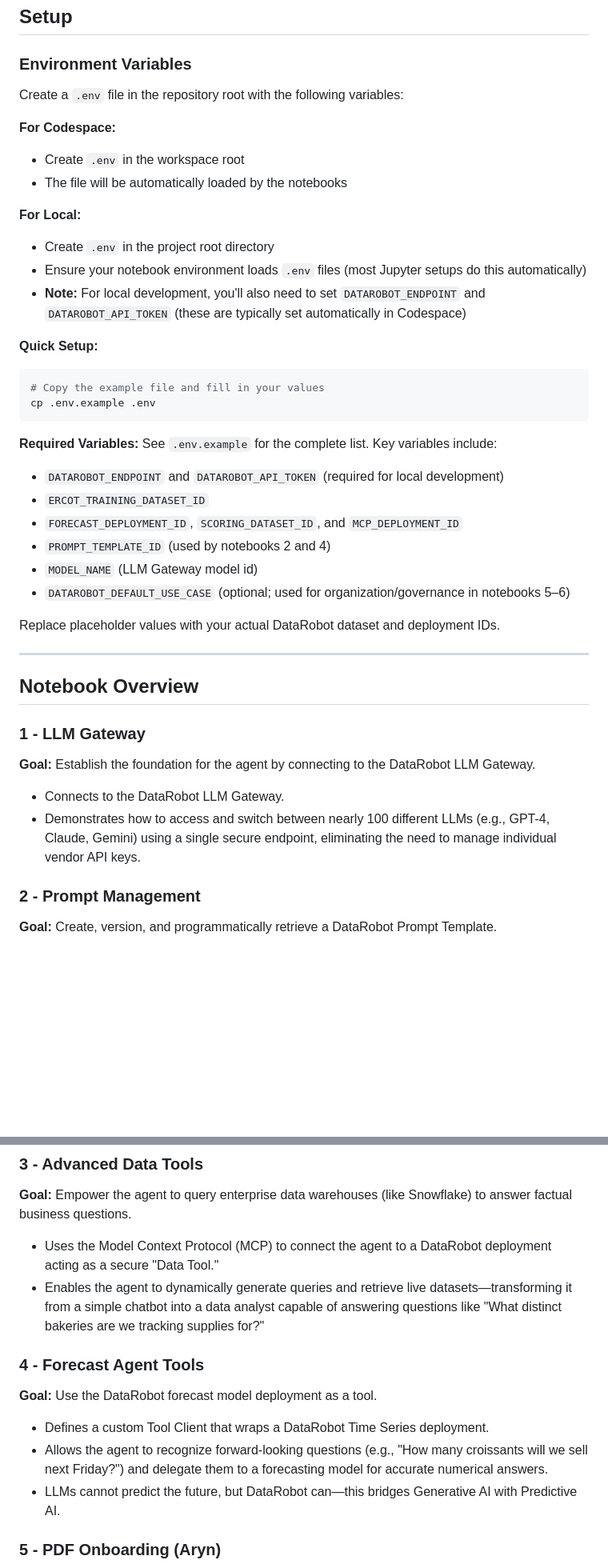
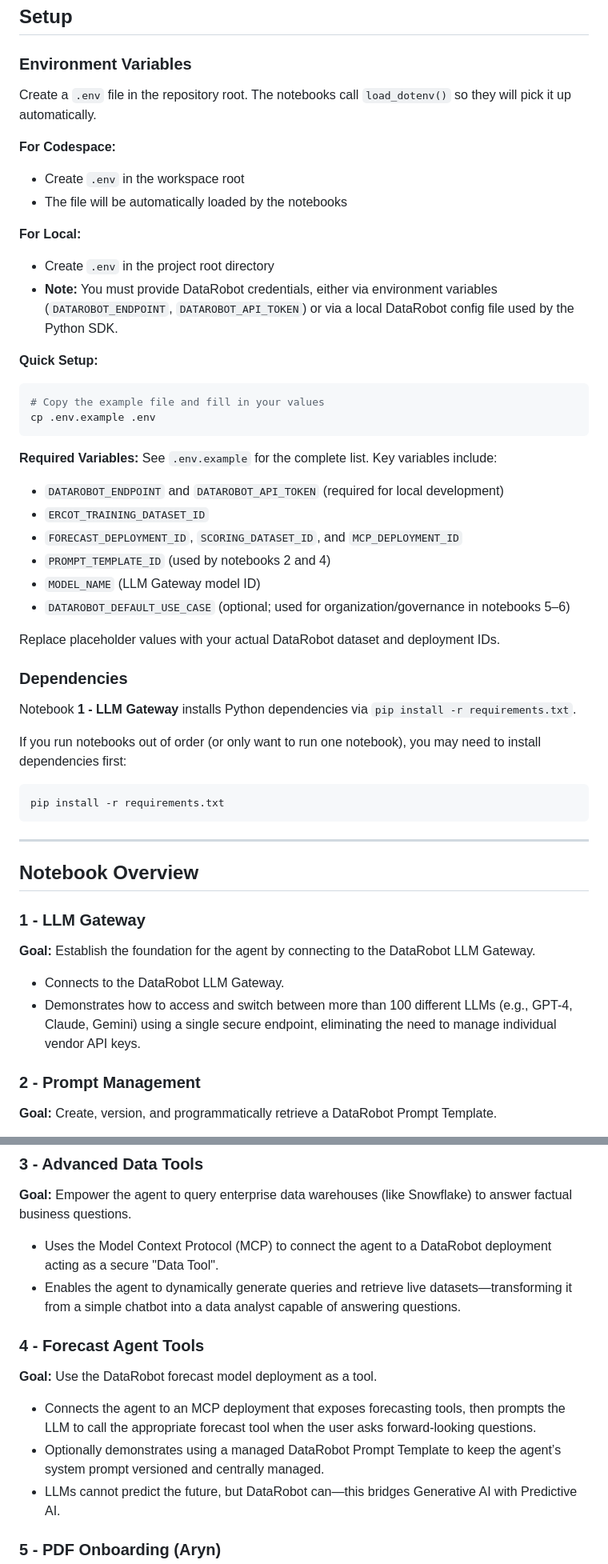
Before and after one commit to datarobot-community/agent-build-clinic, a Markdown page: README.md, 2 parts joined by grey strips. Shown at 80% size. GitHub-like rendering; blank space fills up the shorter version.

````diff
--- a/README.md
+++ b/README.md
@@ -10,7 +10,7 @@ The goal is to move beyond simple chatbots by equipping an agent with predictive
 
 ### Environment Variables
 
-Create a `.env` file in the repository root with the following variables:
+Create a `.env` file in the repository root. The notebooks call `load_dotenv()` so they will pick it up automatically.
 
 **For Codespace:**
 - Create `.env` in the workspace root
@@ -18,8 +18,7 @@ Create a `.env` file in the repository root with the following variables:
 
 **For Local:**
 - Create `.env` in the project root directory
-- Ensure your notebook environment loads `.env` files (most Jupyter setups do this automatically)
-- **Note:** For local development, you'll also need to set `DATAROBOT_ENDPOINT` and `DATAROBOT_API_TOKEN` (these are typically set automatically in Codespace)
+- **Note:** You must provide DataRobot credentials, either via environment variables (`DATAROBOT_ENDPOINT`, `DATAROBOT_API_TOKEN`) or via a local DataRobot config file used by the Python SDK.
 
 **Quick Setup:**
 ```bash
@@ -33,10 +32,20 @@ See `.env.example` for the complete list. Key variables include:
 - `ERCOT_TRAINING_DATASET_ID`
 - `FORECAST_DEPLOYMENT_ID`, `SCORING_DATASET_ID`, and `MCP_DEPLOYMENT_ID`
 - `PROMPT_TEMPLATE_ID` (used by notebooks 2 and 4)
-- `MODEL_NAME` (LLM Gateway model id)
+- `MODEL_NAME` (LLM Gateway model ID)
 - `DATAROBOT_DEFAULT_USE_CASE` (optional; used for organization/governance in notebooks 5–6)
 
 Replace placeholder values with your actual DataRobot dataset and deployment IDs.
+
+### Dependencies
+
+Notebook **1 - LLM Gateway** installs Python dependencies via `pip install -r requirements.txt`.
+
+If you run notebooks out of order (or only want to run one notebook), you may need to install dependencies first:
+
+```bash
+pip install -r requirements.txt
+```
 
 ---
 
@@ -45,7 +54,7 @@ Replace placeholder values with your actual DataRobot dataset and deployment IDs
 ### 1 - LLM Gateway
 **Goal:** Establish the foundation for the agent by connecting to the DataRobot LLM Gateway.
 * Connects to the DataRobot LLM Gateway.
-* Demonstrates how to access and switch between nearly 100 different LLMs (e.g., GPT-4, Claude, Gemini) using a single secure endpoint, eliminating the need to manage individual vendor API keys.
+* Demonstrates how to access and switch between more than 100 different LLMs (e.g., GPT-4, Claude, Gemini) using a single secure endpoint, eliminating the need to manage individual vendor API keys.
 
 ### 2 - Prompt Management
 **Goal:** Create, version, and programmatically retrieve a DataRobot Prompt Template.
@@ -55,13 +64,13 @@ Replace placeholder values with your actual DataRobot dataset and deployment IDs
 
 ### 3 - Advanced Data Tools
 **Goal:** Empower the agent to query enterprise data warehouses (like Snowflake) to answer factual business questions.
-* Uses the Model Context Protocol (MCP) to connect the agent to a DataRobot deployment acting as a secure "Data Tool."
-* Enables the agent to dynamically generate queries and retrieve live datasets—transforming it from a simple chatbot into a data analyst capable of answering questions like "What distinct bakeries are we tracking supplies for?"
+* Uses the Model Context Protocol (MCP) to connect the agent to a DataRobot deployment acting as a secure "Data Tool".
+* Enables the agent to dynamically generate queries and retrieve live datasets—transforming it from a simple chatbot into a data analyst capable of answering questions.
 
 ### 4 - Forecast Agent Tools
 **Goal:** Use the DataRobot forecast model deployment as a tool.
-* Defines a custom Tool Client that wraps a DataRobot Time Series deployment.
-* Allows the agent to recognize forward-looking questions (e.g., "How many croissants will we sell next Friday?") and delegate them to a forecasting model for accurate numerical answers.
+* Connects the agent to an MCP deployment that exposes forecasting tools, then prompts the LLM to call the appropriate forecast tool when the user asks forward-looking questions.
+* Optionally demonstrates using a managed DataRobot Prompt Template to keep the agent’s system prompt versioned and centrally managed.
 * LLMs cannot predict the future, but DataRobot can—this bridges Generative AI with Predictive AI.
 
 ### 5 - PDF Onboarding (Aryn)
````
Also changed, not shown: other parts of README.md (+3 -4 lines).
